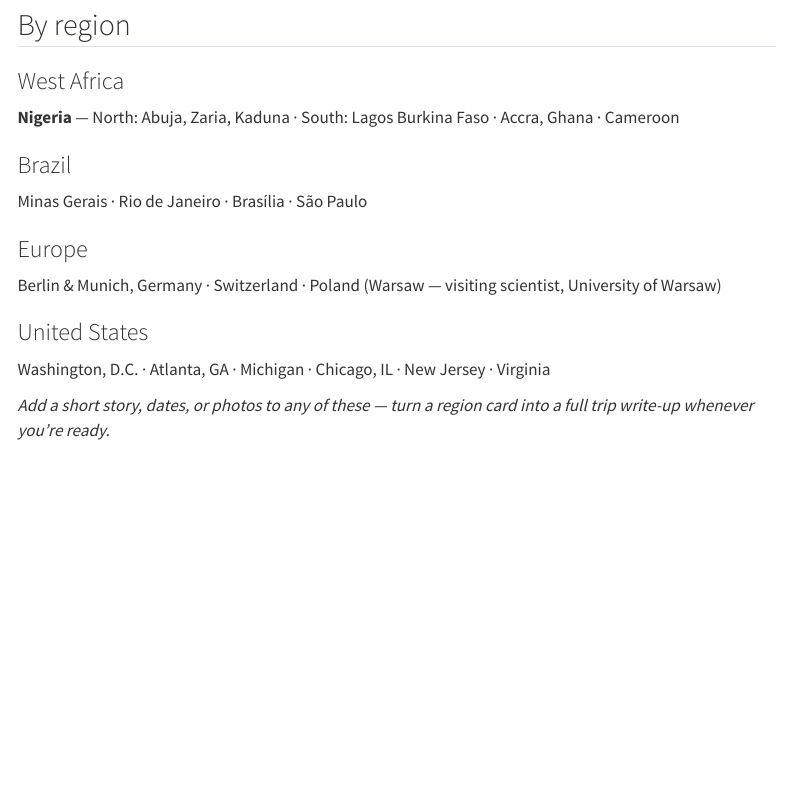
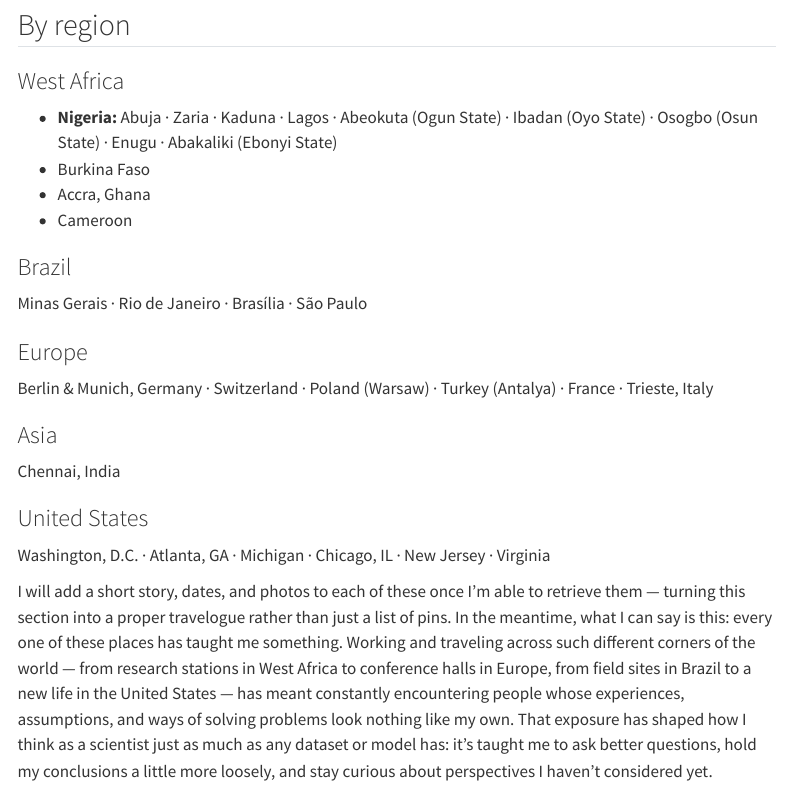
Before and after one commit to chrystali2002/personal-site, a Quarto document (travel.qmd): the page in a window 1100 px wide, from 240 px down. Rendered offline with R 4.5, knitr and Pandoc in place of Quarto, with nearby package versions; menus at the side of the page are left out.

Commit message:
Revise travel locations and notes for consistency
Updated travel locations and notes for clarity and consistency. Added new locations in Nigeria and other countries.

```diff
--- a/travel.qmd
+++ b/travel.qmd
@@ -56,8 +65,11 @@ places = [
 
 ::: {.card-block}
 ### West Africa
-**Nigeria** — North: Abuja, Zaria, Kaduna · South: Lagos
-Burkina Faso · Accra, Ghana · Cameroon
+
+- **Nigeria:** Abuja · Zaria · Kaduna · Lagos · Abeokuta (Ogun State) · Ibadan (Oyo State) · Osogbo (Osun State) · Enugu · Abakaliki (Ebonyi State)
+- Burkina Faso
+- Accra, Ghana
+- Cameroon
 :::
 
 ::: {.card-block}
@@ -67,7 +79,12 @@ Minas Gerais · Rio de Janeiro · Brasília · São Paulo
 
 ::: {.card-block}
 ### Europe
-Berlin & Munich, Germany · Switzerland · Poland (Warsaw — visiting scientist, University of Warsaw)
+Berlin & Munich, Germany · Switzerland · Poland (Warsaw) · Turkey (Antalya) · France · Trieste, Italy
+:::
+
+::: {.card-block}
+### Asia
+Chennai, India
 :::
 
 ::: {.card-block}
@@ -75,5 +92,15 @@ Berlin & Munich, Germany · Switzerland · Poland (Warsaw — visiting scientist
 Washington, D.C. · Atlanta, GA · Michigan · Chicago, IL · New Jersey · Virginia
 :::
 
-*Add a short story, dates, or photos to any of these — turn a region card into
-a full trip write-up whenever you're ready.*
+I will add a short story, dates, and photos to each of these once I'm able to
+retrieve them — turning this section into a proper travelogue rather than
+just a list of pins. In the meantime, what I can say is this: every one of
+these places has taught me something. Working and traveling across such
+different corners of the world — from research stations in West Africa to
+conference halls in Europe, from field sites in Brazil to a new life in the
+United States — has meant constantly encountering people whose experiences,
+assumptions, and ways of solving problems look nothing like my own. That
+exposure has shaped how I think as a scientist just as much as any dataset
+or model has: it's taught me to ask better questions, hold my conclusions
+a little more loosely, and stay curious about perspectives I haven't
+considered yet.
```
Also changed, not shown: travel.qmd (19 more changed lines).
